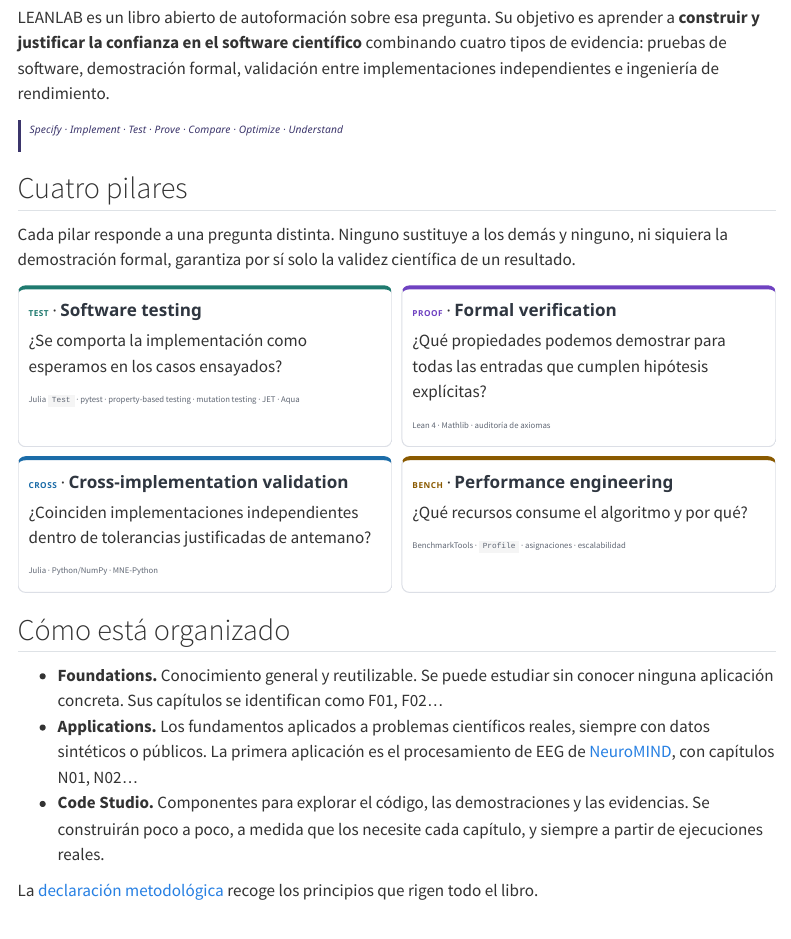
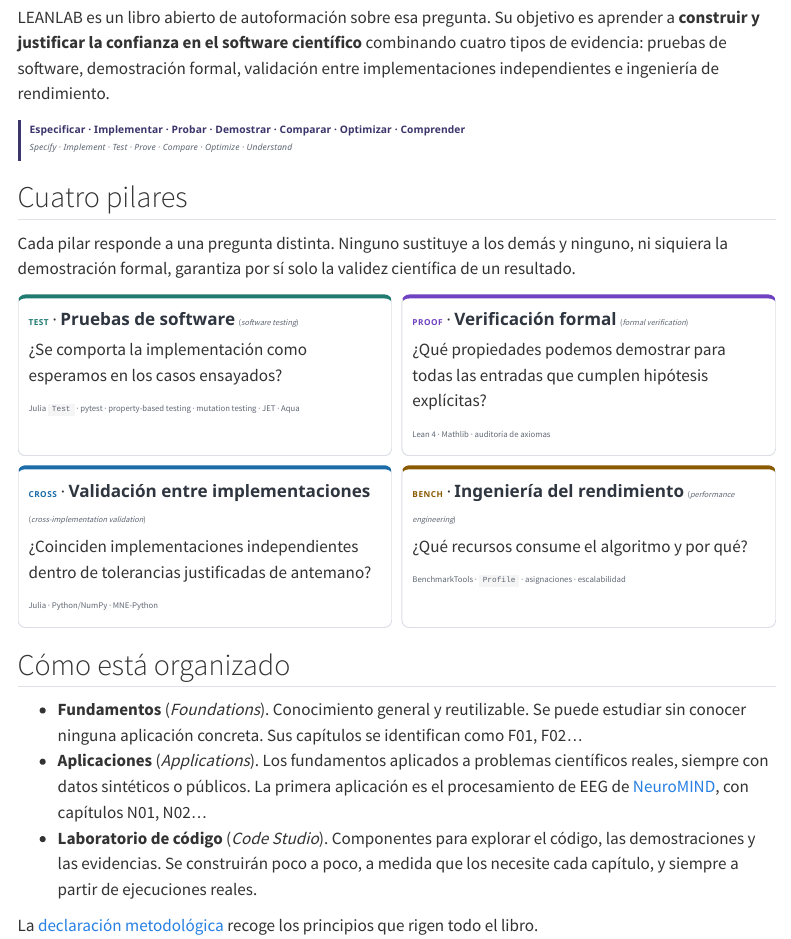
Before and after one commit to me1catrr/leanlab, a Quarto document (book/index.qmd): the page in a window 1100 px wide, from 190 px down. Rendered offline with R 4.5, knitr and Pandoc in place of Quarto, with nearby package versions; menus at the side of the page are left out.

Commit message:
Usa el castellano en los textos visibles del libro
Pilares, Fundamentos, Aplicaciones, Laboratorio de código y lema en
castellano; el término inglés se conserva entre paréntesis y las siglas
TEST, PROOF, CROSS y BENCH se mantienen.

Co-Authored-By: Claude Opus 5.5 <noreply@anthropic.com>

```diff
--- a/book/assets/css/styles.css
+++ b/book/assets/css/styles.css
@@ -26,6 +26,12 @@
   border-left: 3px solid var(--ll-tinta);
   padding: 0.35rem 0 0.35rem 0.9rem;
   margin: 1.2rem 0 1.6rem;
+}
+
+.lema p { margin-bottom: 0.2rem; }
+.lema-original {
+  font-size: 0.85rem;
+  color: var(--ll-gris);
 }
 
 .estado-obra {
@@ -67,6 +73,10 @@
   font-family: var(--bs-font-sans-serif, system-ui, sans-serif);
   font-weight: 600;
   color: var(--ll-texto);
+}
+.pilar .original {
+  font-size: 0.82rem;
+  color: var(--ll-gris);
 }
 .pilar .herramientas {
   font-size: 0.86rem;
--- a/book/index.qmd
+++ b/book/index.qmd
@@ -11,7 +11,9 @@
 LEANLAB es un libro abierto de autoformación sobre esa pregunta. Su objetivo es aprender a **construir y justificar la confianza en el software científico** combinando cuatro tipos de evidencia: pruebas de software, demostración formal, validación entre implementaciones independientes e ingeniería de rendimiento.
 
 ::: {.lema}
-*Specify · Implement · Test · Prove · Compare · Optimize · Understand*
+**Especificar · Implementar · Probar · Demostrar · Comparar · Optimizar · Comprender**
+
+[*Specify · Implement · Test · Prove · Compare · Optimize · Understand*]{.lema-original}
 :::
 
 ## Cuatro pilares
@@ -21,7 +23,7 @@
 :::: {.pilares}
 
 ::: {.pilar .p-test}
-[TEST]{.etiqueta} · [Software testing]{.nombre}
+[TEST]{.etiqueta} · [Pruebas de software]{.nombre} [(*software testing*)]{.original}
 
 ¿Se comporta la implementación como esperamos en los casos ensayados?
 
@@ -29,7 +31,7 @@
 :::
 
 ::: {.pilar .p-proof}
-[PROOF]{.etiqueta} · [Formal verification]{.nombre}
+[PROOF]{.etiqueta} · [Verificación formal]{.nombre} [(*formal verification*)]{.original}
 
 ¿Qué propiedades podemos demostrar para todas las entradas que cumplen hipótesis explícitas?
 
@@ -37,7 +39,7 @@
 :::
 
 ::: {.pilar .p-cross}
-[CROSS]{.etiqueta} · [Cross-implementation validation]{.nombre}
+[CROSS]{.etiqueta} · [Validación entre implementaciones]{.nombre} [(*cross-implementation validation*)]{.original}
 
 ¿Coinciden implementaciones independientes dentro de tolerancias justificadas de antemano?
 
@@ -45,7 +47,7 @@
 :::
 
 ::: {.pilar .p-bench}
-[BENCH]{.etiqueta} · [Performance engineering]{.nombre}
+[BENCH]{.etiqueta} · [Ingeniería del rendimiento]{.nombre} [(*performance engineering*)]{.original}
 
 ¿Qué recursos consume el algoritmo y por qué?
 
@@ -56,9 +58,9 @@
 
 ## Cómo está organizado
 
-- **Foundations.** Conocimiento general y reutilizable. Se puede estudiar sin conocer ninguna aplicación concreta. Sus capítulos se identifican como F01, F02…
-- **Applications.** Los fundamentos aplicados a problemas científicos reales, siempre con datos sintéticos o públicos. La primera aplicación es el procesamiento de EEG de [NeuroMIND](https://me1catrr.github.io/NeuroMIND/), con capítulos N01, N02…
-- **Code Studio.** Componentes para explorar el código, las demostraciones y las evidencias. Se construirán poco a poco, a medida que los necesite cada capítulo, y siempre a partir de ejecuciones reales.
+- **Fundamentos** (*Foundations*). Conocimiento general y reutilizable. Se puede estudiar sin conocer ninguna aplicación concreta. Sus capítulos se identifican como F01, F02…
+- **Aplicaciones** (*Applications*). Los fundamentos aplicados a problemas científicos reales, siempre con datos sintéticos o públicos. La primera aplicación es el procesamiento de EEG de [NeuroMIND](https://me1catrr.github.io/NeuroMIND/), con capítulos N01, N02…
+- **Laboratorio de código** (*Code Studio*). Componentes para explorar el código, las demostraciones y las evidencias. Se construirán poco a poco, a medida que los necesite cada capítulo, y siempre a partir de ejecuciones reales.
 
 La [declaración metodológica](metodologia.qmd) recoge los principios que rigen todo el libro.
 
--- a/book/itinerario.qmd
+++ b/book/itinerario.qmd
@@ -4,7 +4,7 @@
 
 El itinerario es **provisional**. Ningún capítulo está publicado todavía. Cada capítulo tiene un identificador permanente (F01, N01…). La numeración visible (F01/{{< meta editorial.foundations >}}) muestra la posición dentro del bloque, y su total puede cambiar.
 
-## Foundations
+## Fundamentos (*Foundations*)
 
 Conocimiento general sobre verificación de software científico. Se puede estudiar sin conocer ninguna aplicación.
 
@@ -19,11 +19,11 @@
 | F07/{{< meta editorial.foundations >}} | Rendimiento, perfilado, memoria y calidad | [JuliaDo](https://me1catrr.github.io/juliado/) (rendimiento) | [Pendiente]{.estado} |
 | F08/{{< meta editorial.foundations >}} | Reproducibilidad, integración continua, trazabilidad y desarrollo asistido por IA | [ClaudeDo](https://me1catrr.github.io/claudedo/) | [Pendiente]{.estado} |
 
-: Foundations. {#tbl-foundations}
+: Fundamentos. {#tbl-foundations}
 
 **F01** girará en torno a un ejemplo pequeño: la correspondencia entre la posición de una muestra en un archivo binario multicanal y su lugar en una matriz canales × muestras. En ese ejemplo aparecen los índices en base cero (Lean, NumPy) y en base uno (Julia), el almacenamiento por columnas (Julia) o por filas (NumPy) y la diferencia entre demostrar una propiedad y comprobar que una implementación la cumple.
 
-## Applications · NeuroMIND (EEG)
+## Aplicaciones · NeuroMIND (EEG)
 
 La primera aplicación estudia las etapas del procesamiento de EEG de [NeuroMIND](https://me1catrr.github.io/NeuroMIND/) [@gorgolewski2016brain; @appelhoff2019mnebids], siempre con **datos sintéticos**. Su código se cita, pero no se redistribuye.
 
@@ -40,7 +40,7 @@
 | N09/{{< meta editorial.neuromind >}} | Subrogados y control de la FDR [@benjamini1995controlling] | [Pendiente]{.estado} |
 | N10/{{< meta editorial.neuromind >}} | Integración del pipeline | [Pendiente]{.estado} |
 
-: Applications · NeuroMIND. {#tbl-neuromind}
+: Aplicaciones · NeuroMIND. {#tbl-neuromind}
 
 ## Aplicaciones futuras
 
@@ -50,6 +50,6 @@
 - **SMARTBRIDGES** (S01…): monitorización estructural;
 - aplicaciones docentes de resistencia de materiales, dinámica estructural y métodos numéricos.
 
-## Code Studio
+## Laboratorio de código (*Code Studio*)
 
 Los componentes interactivos (visor de demostraciones, comparadores, visores de residuos y de rendimiento) se desarrollarán **uno a uno**, cuando los necesite un capítulo concreto. Siempre se alimentarán de datos generados por ejecuciones reales.
--- a/book/metodologia.qmd
+++ b/book/metodologia.qmd
@@ -36,7 +36,7 @@
 - **metodológica**: el método es adecuado para la pregunta;
 - **científica o clínica**: el resultado es válido para el fenómeno real.
 
-Este libro trabaja sobre todo en las tres primeras y **no** se pronuncia sobre la validez clínica. El pilar CROSS, *Cross-implementation validation*, no debe confundirse con la validación cruzada estadística de modelos.
+Este libro trabaja sobre todo en las tres primeras y **no** se pronuncia sobre la validez clínica. El pilar CROSS, validación entre implementaciones (*cross-implementation validation*), no debe confundirse con la validación cruzada estadística de modelos.
 
 ### Las referencias externas no son la verdad
 
```
Also changed, not shown: book/hoja-de-ruta.qmd (+2 -2 lines).
